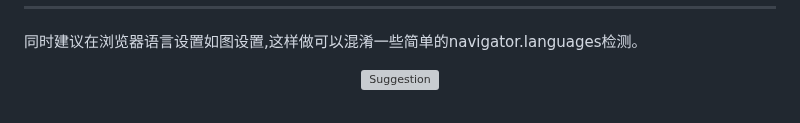
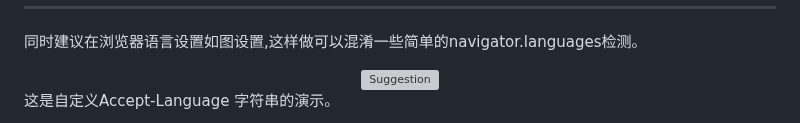
Before and after one commit to ChuwuYo/MultiLangSwitcher, a Markdown page: README.md, the part around one of its changes. Drawn GitHub-style; grey boxes are pictures that could not be loaded.

```diff
--- a/README.md
+++ b/README.md
@@ -29,8 +28,7 @@ MultiLangSwitcher 是一个 Chromium 内核浏览器扩展，帮助用户快速
 
 <div align="center">
     <img src="https://github.com/user-attachments/assets/c056e5ee-6c65-4786-98d4-ee33f4beef47" alt="Suggestion">
-
-
 </div>
 
+这是自定义Accept-Language 字符串的演示。
 
```
Also changed, not shown: other parts of README.md (+3 -1 lines).
